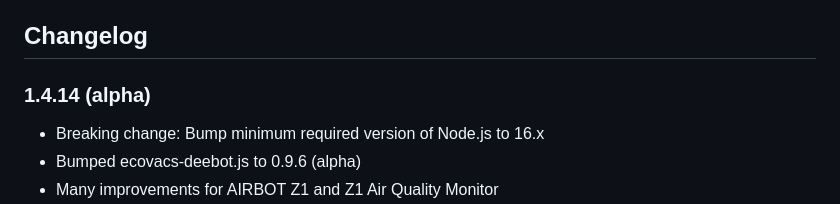
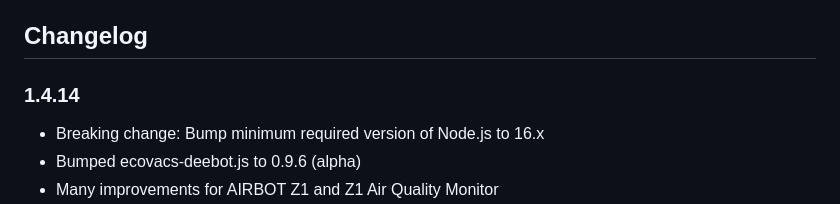
Before and after one commit to mrbungle64/ioBroker.ecovacs-deebot, a Markdown page: README.md, the part around the change. Rendered like a GitHub page.

```diff
--- a/README.md
+++ b/README.md
@@ -143,7 +143,7 @@ and [here](https://github.com/mrbungle64/ioBroker.ecovacs-deebot/wiki/Datenpunkt
 
 ## Changelog
 
-### 1.4.14 (alpha)
+### 1.4.14
 * Breaking change: Bump minimum required version of Node.js to 16.x
 * Bumped ecovacs-deebot.js to 0.9.6 (alpha)
 * Many improvements for AIRBOT Z1 and Z1 Air Quality Monitor
```
